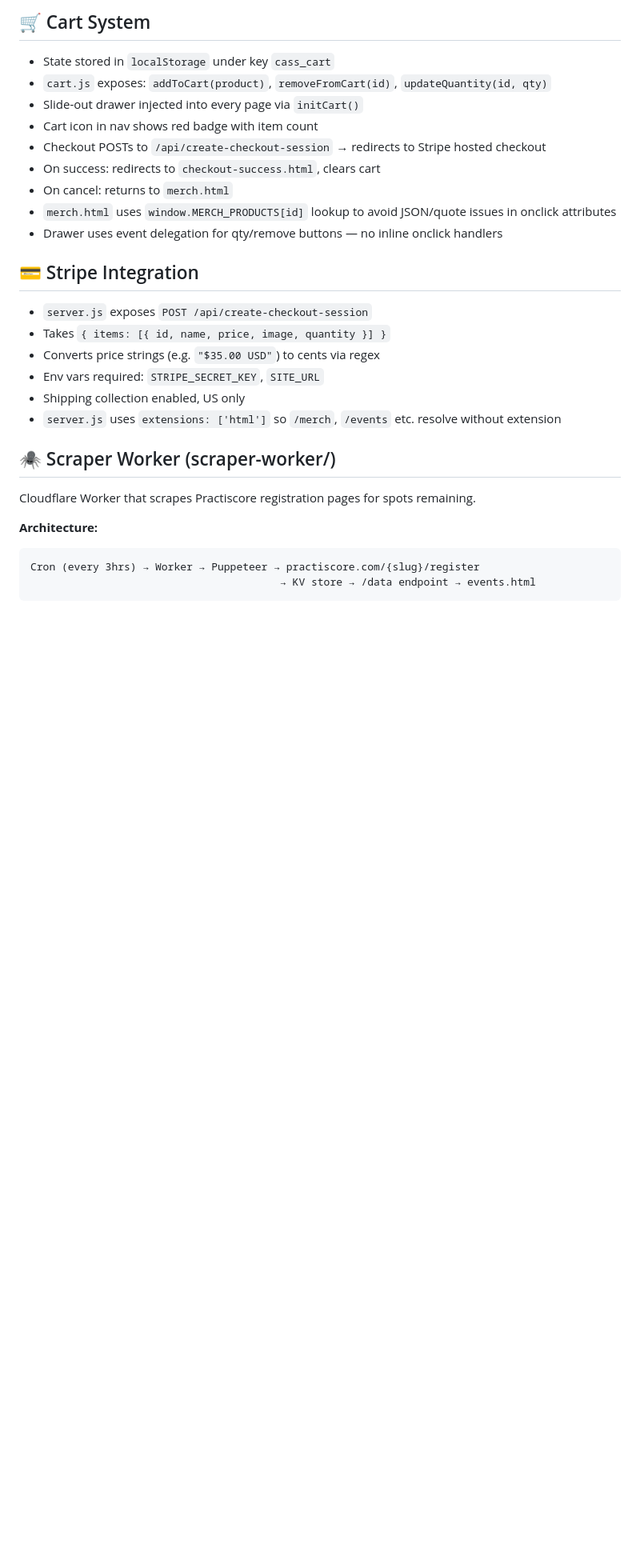
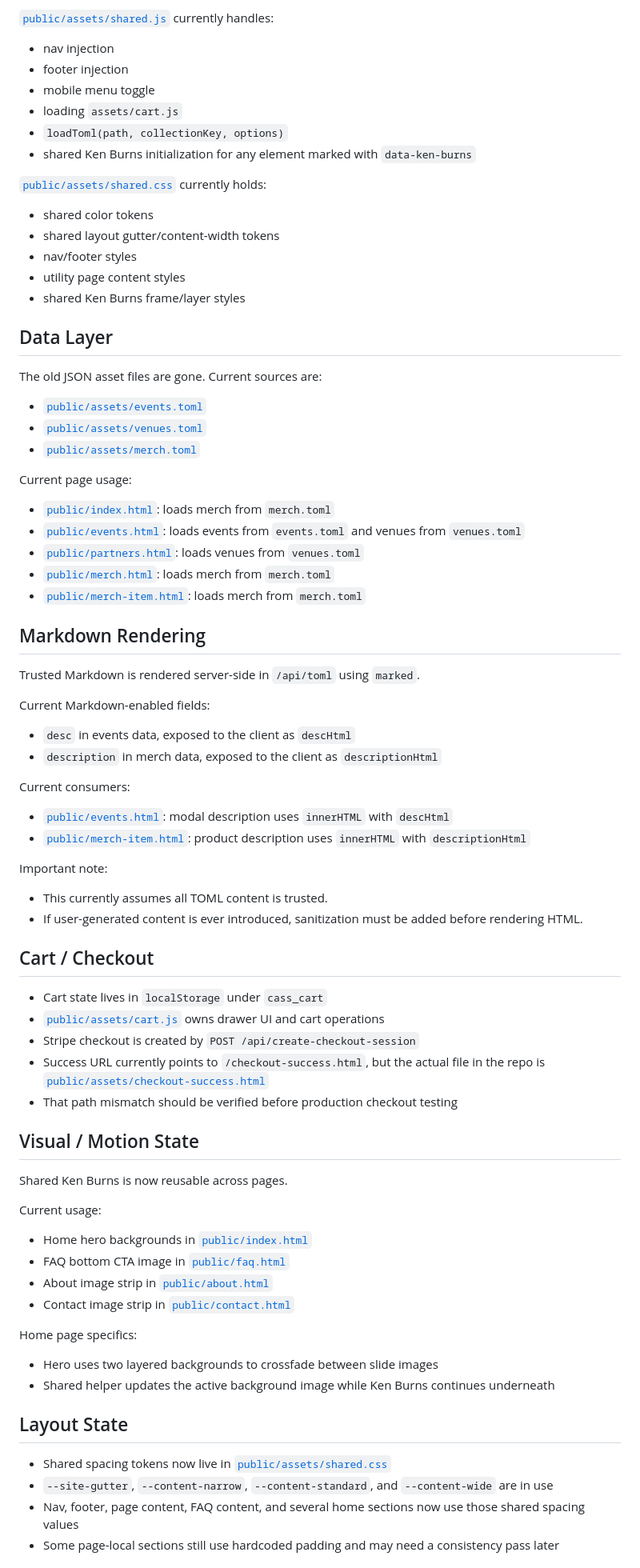
Before and after one commit to michael-kato/cass, a Markdown page: public/memory.md, the part around one of its changes. Shown at 80% size. GitHub-like rendering; blank space fills up the shorter version.

````diff
--- a/public/memory.md
+++ b/public/memory.md
@@ -63,27 +75,70 @@ Page keys: `home`, `events`, `seasons`, `faq`, `partners`, `merch`, `about`, `co
 
-## 🛒 Cart System
-- State stored in `localStorage` under key `cass_cart`
-- `cart.js` exposes: `addToCart(product)`, `removeFromCart(id)`, `updateQuantity(id, qty)`
-- Slide-out drawer injected into every page via `initCart()`
-- Cart icon in nav shows red badge with item count
-- Checkout POSTs to `/api/create-checkout-session` → redirects to Stripe hosted checkout
-- On success: redirects to `checkout-success.html`, clears cart
-- On cancel: returns to `merch.html`
-- `merch.html` uses `window.MERCH_PRODUCTS[id]` lookup to avoid JSON/quote issues in onclick attributes
-- Drawer uses event delegation for qty/remove buttons — no inline onclick handlers
+[`public/assets/shared.js`](/opt/git/cass/public/assets/shared.js) currently handles:
+- nav injection
+- footer injection
+- mobile menu toggle
+- loading `assets/cart.js`
+- `loadToml(path, collectionKey, options)`
+- shared Ken Burns initialization for any element marked with `data-ken-burns`
 
-## 💳 Stripe Integration
-- `server.js` exposes `POST /api/create-checkout-session`
-- Takes `{ items: [{ id, name, price, image, quantity }] }`
-- Converts price strings (e.g. `"$35.00 USD"`) to cents via regex
-- Env vars required: `STRIPE_SECRET_KEY`, `SITE_URL`
-- Shipping collection enabled, US only
-- `server.js` uses `extensions: ['html']` so `/merch`, `/events` etc. resolve without extension
+[`public/assets/shared.css`](/opt/git/cass/public/assets/shared.css) currently holds:
+- shared color tokens
+- shared layout gutter/content-width tokens
+- nav/footer styles
+- utility page content styles
+- shared Ken Burns frame/layer styles
 
-## 🕷 Scraper Worker (scraper-worker/)
-Cloudflare Worker that scrapes Practiscore registration pages for spots remaining.
+## Data Layer
+The old JSON asset files are gone. Current sources are:
+- [`public/assets/events.toml`](/opt/git/cass/public/assets/events.toml)
+- [`public/assets/venues.toml`](/opt/git/cass/public/assets/venues.toml)
+- [`public/assets/merch.toml`](/opt/git/cass/public/assets/merch.toml)
 
-**Architecture:**
-```
-Cron (every 3hrs) → Worker → Puppeteer → practiscore.com/{slug}/register
-                                        → KV store → /data endpoint → events.html
+Current page usage:
+- [`public/index.html`](/opt/git/cass/public/index.html): loads merch from `merch.toml`
+- [`public/events.html`](/opt/git/cass/public/events.html): loads events from `events.toml` and venues from `venues.toml`
+- [`public/partners.html`](/opt/git/cass/public/partners.html): loads venues from `venues.toml`
+- [`public/merch.html`](/opt/git/cass/public/merch.html): loads merch from `merch.toml`
+- [`public/merch-item.html`](/opt/git/cass/public/merch-item.html): loads merch from `merch.toml`
+
+## Markdown Rendering
+Trusted Markdown is rendered server-side in `/api/toml` using `marked`.
+
+Current Markdown-enabled fields:
+- `desc` in events data, exposed to the client as `descHtml`
+- `description` in merch data, exposed to the client as `descriptionHtml`
+
+Current consumers:
+- [`public/events.html`](/opt/git/cass/public/events.html): modal description uses `innerHTML` with `descHtml`
+- [`public/merch-item.html`](/opt/git/cass/public/merch-item.html): product description uses `innerHTML` with `descriptionHtml`
+
+Important note:
+- This currently assumes all TOML content is trusted.
+- If user-generated content is ever introduced, sanitization must be added before rendering HTML.
+
+## Cart / Checkout
+- Cart state lives in `localStorage` under `cass_cart`
+- [`public/assets/cart.js`](/opt/git/cass/public/assets/cart.js) owns drawer UI and cart operations
+- Stripe checkout is created by `POST /api/create-checkout-session`
+- Success URL currently points to `/checkout-success.html`, but the actual file in the repo is [`public/assets/checkout-success.html`](/opt/git/cass/public/assets/checkout-success.html)
+- That path mismatch should be verified before production checkout testing
+
+## Visual / Motion State
+Shared Ken Burns is now reusable across pages.
+
+Current usage:
+- Home hero backgrounds in [`public/index.html`](/opt/git/cass/public/index.html)
+- FAQ bottom CTA image in [`public/faq.html`](/opt/git/cass/public/faq.html)
+- About image strip in [`public/about.html`](/opt/git/cass/public/about.html)
+- Contact image strip in [`public/contact.html`](/opt/git/cass/public/contact.html)
+
+Home page specifics:
+- Hero uses two layered backgrounds to crossfade between slide images
+- Shared helper updates the active background image while Ken Burns continues underneath
+
+## Layout State
+- Shared spacing tokens now live in [`public/assets/shared.css`](/opt/git/cass/public/assets/shared.css)
+- `--site-gutter`, `--content-narrow`, `--content-standard`, and `--content-wide` are in use
+- Nav, footer, page content, FAQ content, and several home sections now use those shared spacing values
+- Some page-local sections still use hardcoded padding and may need a consistency pass later
+
````
Also changed, not shown: other parts of public/memory.md (+120 -202 lines).
